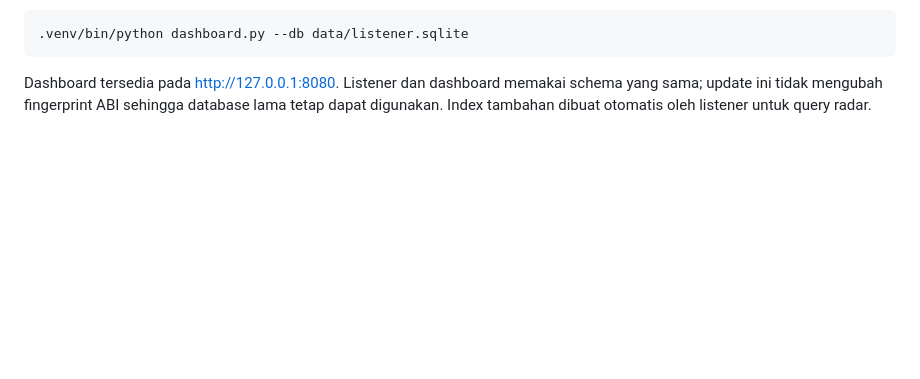
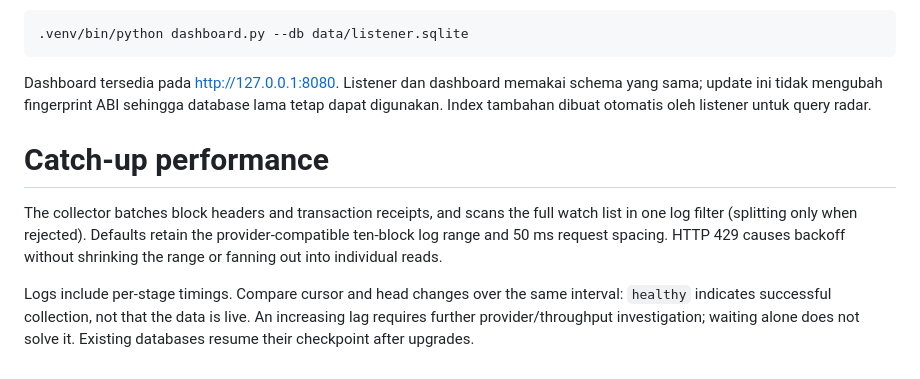
Before and after one commit to Dexanode/earlyonRH, a Markdown page: README.md, the part around the change. Drawn GitHub-style; blank space fills up the shorter version.

Commit message:
Document catch-up behavior and rate-limit handling

````diff
--- a/README.md
+++ b/README.md
@@ -140,3 +140,14 @@ Jalankan tanpa Docker:
 ```
 
 Dashboard tersedia pada http://127.0.0.1:8080. Listener dan dashboard memakai schema yang sama; update ini tidak mengubah fingerprint ABI sehingga database lama tetap dapat digunakan. Index tambahan dibuat otomatis oleh listener untuk query radar.
+# Catch-up performance
+
+The collector batches block headers and transaction receipts, and scans the full
+watch list in one log filter (splitting only when rejected). Defaults retain the
+provider-compatible ten-block log range and 50 ms request spacing. HTTP 429 causes
+backoff without shrinking the range or fanning out into individual reads.
+
+Logs include per-stage timings. Compare cursor and head changes over the same
+interval: `healthy` indicates successful collection, not that the data is live.
+An increasing lag requires further provider/throughput investigation; waiting alone
+does not solve it. Existing databases resume their checkpoint after upgrades.
````
